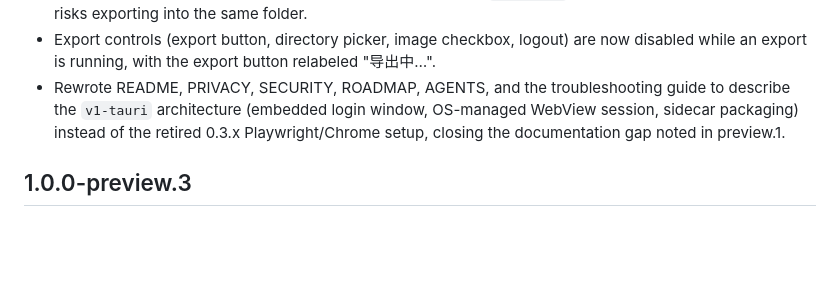
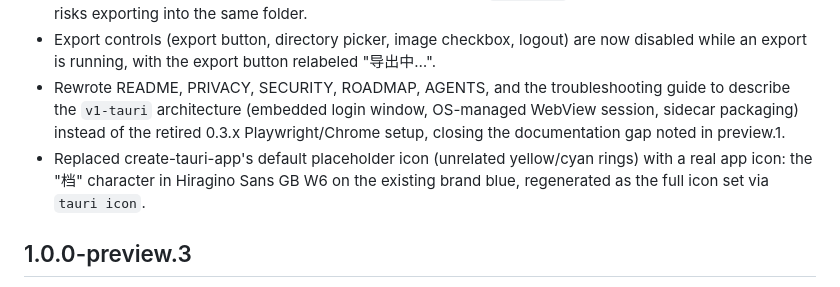
Before and after one commit to zhangyingfeng/zhi-dang, a Markdown page: CHANGELOG.md, the part around the change. Drawn GitHub-style; blank space fills up the shorter version.

Commit message:
Note the app icon replacement in preview.4's changelog entry
Co-Authored-By: Claude Sonnet 5 <noreply@anthropic.com>

```diff
--- a/CHANGELOG.md
+++ b/CHANGELOG.md
@@ -12,6 +12,7 @@ UI/UX pass on top of the preview.3 rewrite, plus account switching and the docum
 - The export directory now defaults to the signed-in account's `url_token`, so switching accounts no longer risks exporting into the same folder.
 - Export controls (export button, directory picker, image checkbox, logout) are now disabled while an export is running, with the export button relabeled "导出中…".
 - Rewrote README, PRIVACY, SECURITY, ROADMAP, AGENTS, and the troubleshooting guide to describe the `v1-tauri` architecture (embedded login window, OS-managed WebView session, sidecar packaging) instead of the retired 0.3.x Playwright/Chrome setup, closing the documentation gap noted in preview.1.
+- Replaced create-tauri-app's default placeholder icon (unrelated yellow/cyan rings) with a real app icon: the "档" character in Hiragino Sans GB W6 on the existing brand blue, regenerated as the full icon set via `tauri icon`.
 
 ## 1.0.0-preview.3
 
```
